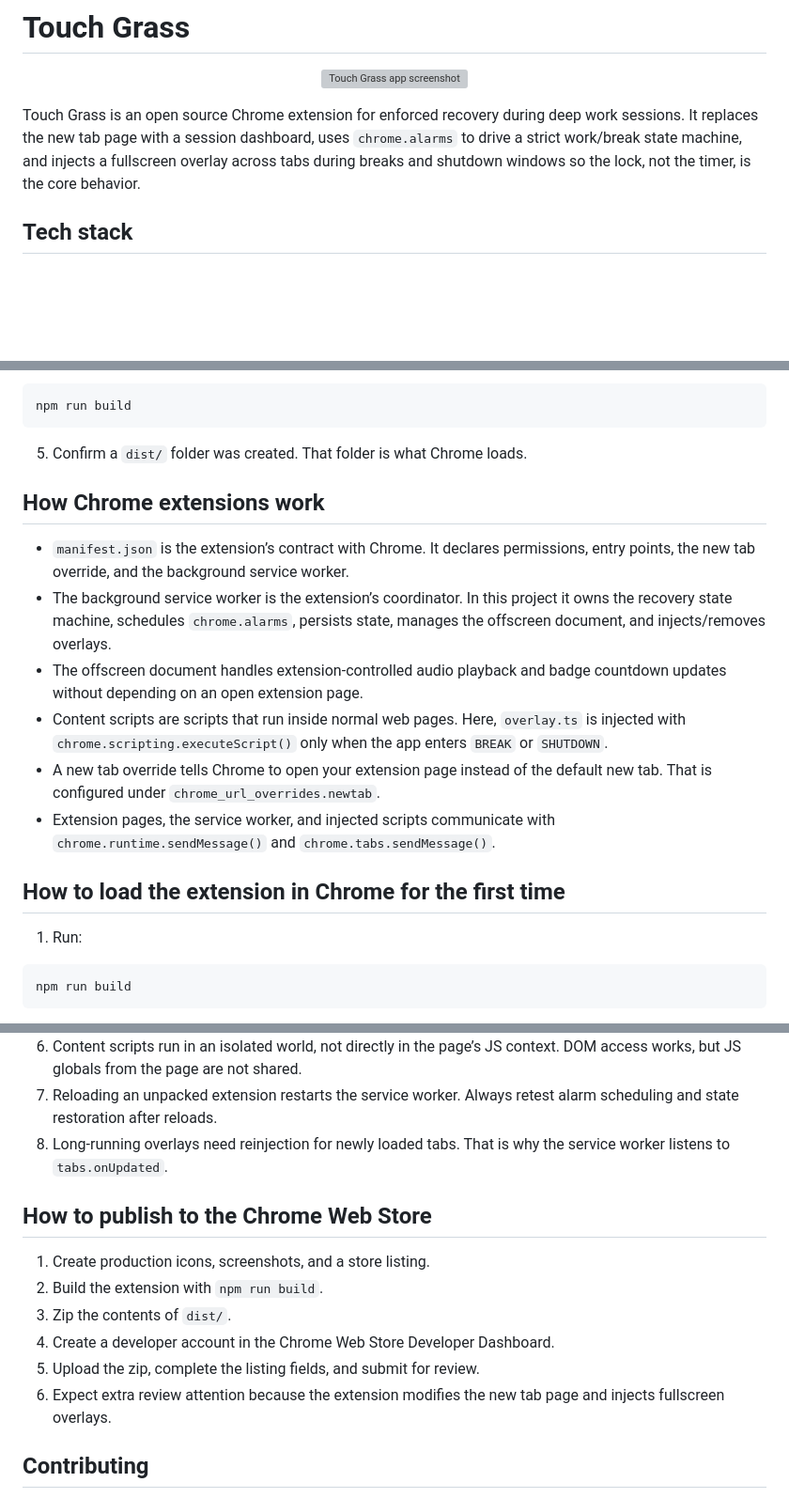
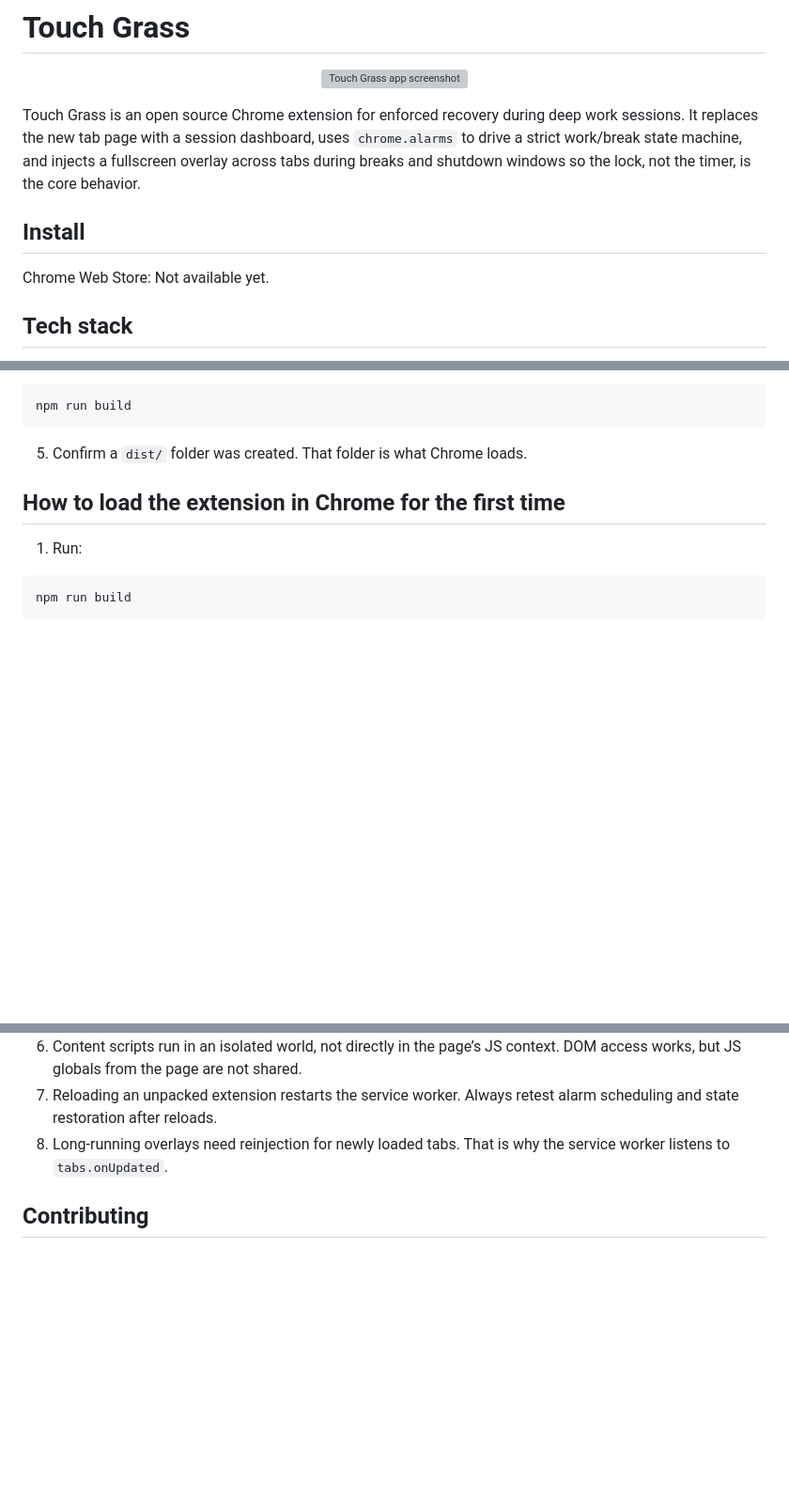
Before and after one commit to koyaboy/touch-grass, a Markdown page: README.md, 3 parts joined by grey strips. Shown at 94% size. Drawn GitHub-style; blank space fills up the shorter version; grey boxes are pictures that could not be loaded.

Commit message:
docs: simplify README and add install placeholder

````diff
--- a/README.md
+++ b/README.md
@@ -5,6 +5,10 @@
 </p>
 
 Touch Grass is an open source Chrome extension for enforced recovery during deep work sessions. It replaces the new tab page with a session dashboard, uses `chrome.alarms` to drive a strict work/break state machine, and injects a fullscreen overlay across tabs during breaks and shutdown windows so the lock, not the timer, is the core behavior.
+
+## Install
+
+Chrome Web Store: Not available yet.
 
 ## Tech stack
 
@@ -75,15 +79,6 @@ npm run build
 ```
 
 5. Confirm a `dist/` folder was created. That folder is what Chrome loads.
-
-## How Chrome extensions work
-
-- `manifest.json` is the extension’s contract with Chrome. It declares permissions, entry points, the new tab override, and the background service worker.
-- The background service worker is the extension’s coordinator. In this project it owns the recovery state machine, schedules `chrome.alarms`, persists state, manages the offscreen document, and injects/removes overlays.
-- The offscreen document handles extension-controlled audio playback and badge countdown updates without depending on an open extension page.
-- Content scripts are scripts that run inside normal web pages. Here, `overlay.ts` is injected with `chrome.scripting.executeScript()` only when the app enters `BREAK` or `SHUTDOWN`.
-- A new tab override tells Chrome to open your extension page instead of the default new tab. That is configured under `chrome_url_overrides.newtab`.
-- Extension pages, the service worker, and injected scripts communicate with `chrome.runtime.sendMessage()` and `chrome.tabs.sendMessage()`.
 
 ## How to load the extension in Chrome for the first time
 
@@ -195,15 +190,6 @@ All state is stored in `chrome.storage.local` under a single typed key so it sur
 7. Reloading an unpacked extension restarts the service worker. Always retest alarm scheduling and state restoration after reloads.
 8. Long-running overlays need reinjection for newly loaded tabs. That is why the service worker listens to `tabs.onUpdated`.
 
-## How to publish to the Chrome Web Store
-
-1. Create production icons, screenshots, and a store listing.
-2. Build the extension with `npm run build`.
-3. Zip the contents of `dist/`.
-4. Create a developer account in the Chrome Web Store Developer Dashboard.
-5. Upload the zip, complete the listing fields, and submit for review.
-6. Expect extra review attention because the extension modifies the new tab page and injects fullscreen overlays.
-
 ## Contributing
 
 Contributions are welcome. Please read [CONTRIBUTING.md](CONTRIBUTING.md)
````
